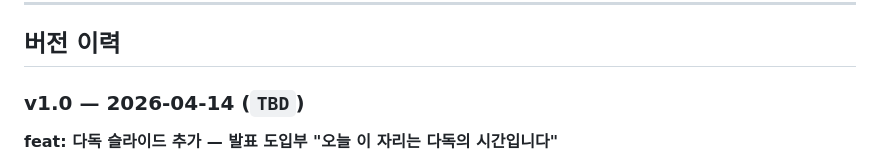
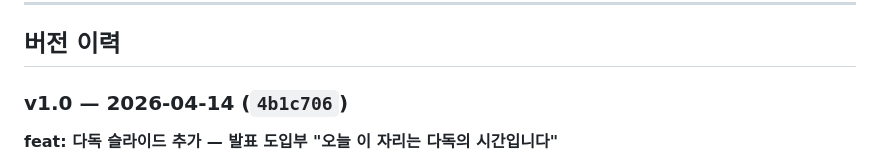
Before and after one commit to woowa0913/presentation-highfive-ktcloud, a Markdown page: claude-branch-ver.md, the part around the change. GitHub-like rendering.

Commit message:
docs: update ver.md with v1.0 commit hash

```diff
--- a/claude-branch-ver.md
+++ b/claude-branch-ver.md
@@ -36,7 +36,7 @@
 
 ## 버전 이력
 
-### v1.0 — 2026-04-14 (`TBD`)
+### v1.0 — 2026-04-14 (`4b1c706`)
 **feat: 다독 슬라이드 추가 — 발표 도입부 "오늘 이 자리는 다독의 시간입니다"**
 - 위치: hero(영상) 다음, Title 슬라이드 바로 앞 (slide #1, data-chapter="intro")
 - 배경: #FFFFFF (라이트 슬라이드)
```
